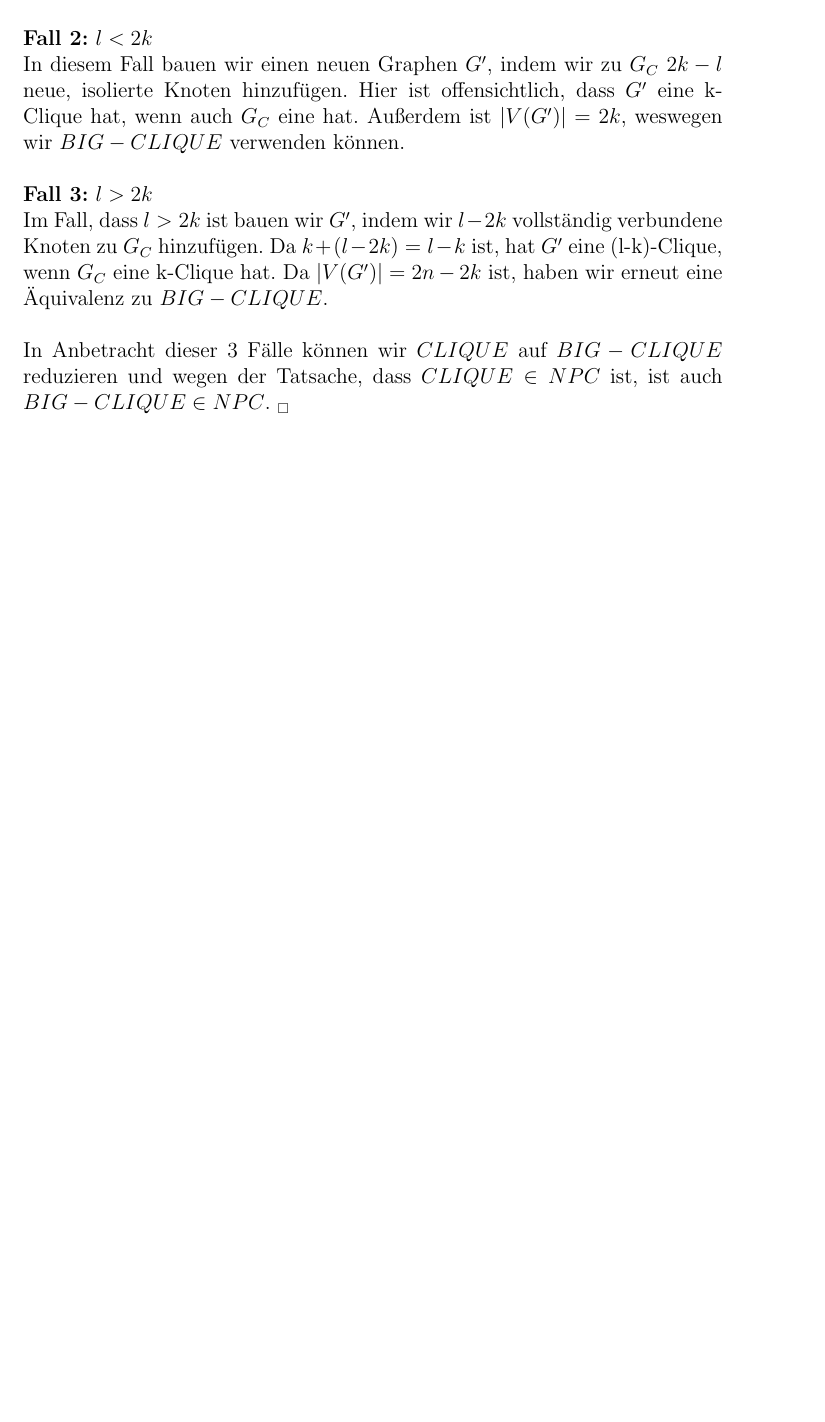
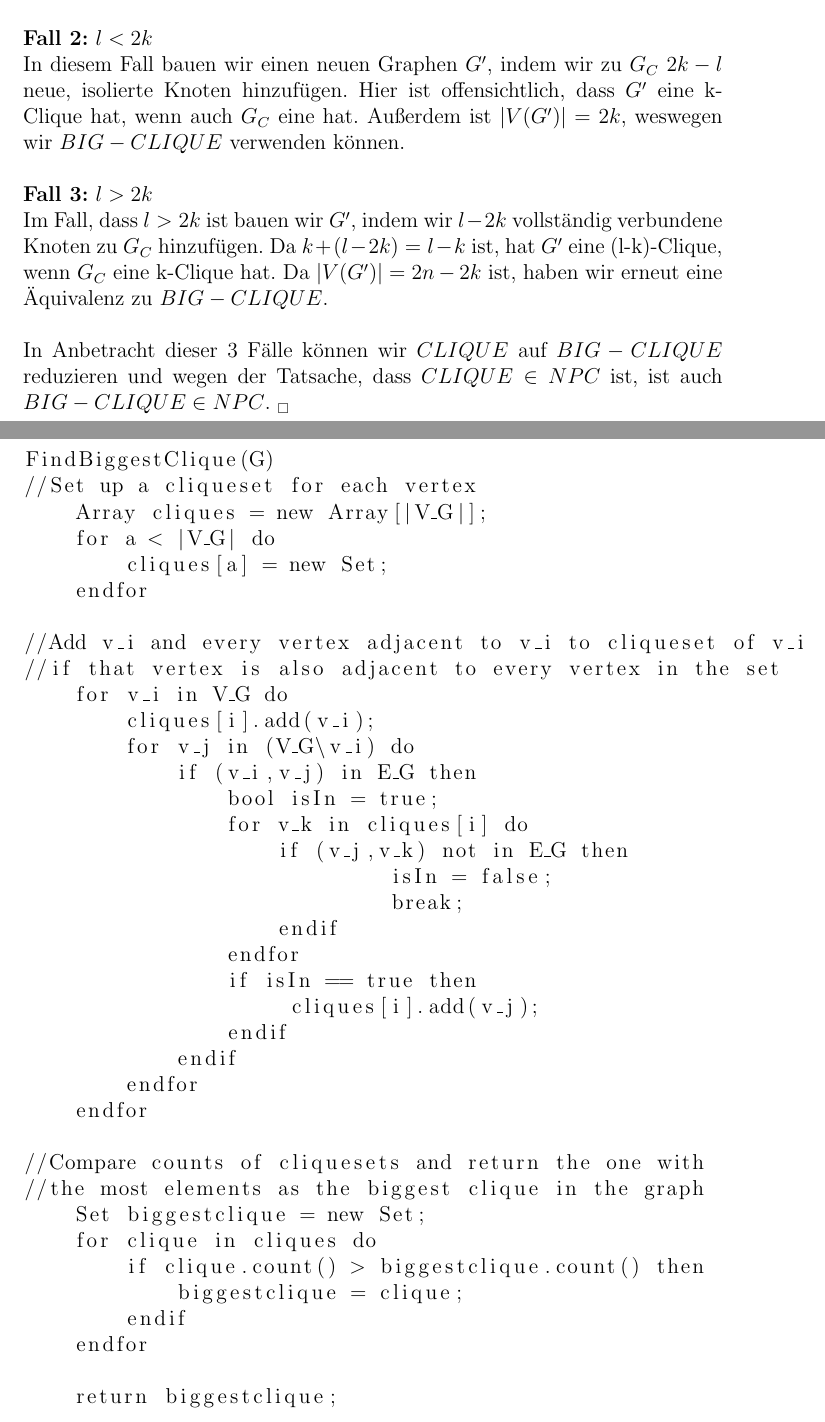
Before and after one commit to wahrwolf/wise1516-ad, a LaTeX document (05/AD05_4dahmen-4heid-3seidel.tex, which reads 05/Teilaufgaben/5.4.tex): part of page 7 of 7 before the commit and two parts of pages 7 and 8 of 8 after it, the two joined at a grey line, cut so that both start at the same text, the shorter picture padded with empty space. Compiled offline with pdfLaTeX.

Commit message:
added 5.4.2

```diff
--- a/05/Teilaufgaben/5.4.tex
+++ b/05/Teilaufgaben/5.4.tex
@@ -15,3 +15,44 @@ In diesem Fall bauen wir einen neuen Graphen $G'$, indem wir zu $G_C$ $2k - l$ n
 \textbf{Fall 3:} $l > 2k$\\
 Im Fall, dass $l > 2k$ ist bauen wir $G'$, indem wir $l - 2k$ vollständig verbundene Knoten zu $G_C$ hinzufügen. Da $k + (l -2k) = l - k$ ist, hat $G'$ eine (l-k)-Clique, wenn $G_C$ eine k-Clique hat. Da $|V(G')| = 2n - 2k$ ist, haben wir erneut eine Äquivalenz zu $BIG-CLIQUE$.\\\\
 In Anbetracht dieser 3 Fälle können wir $CLIQUE$ auf $BIG-CLIQUE$ reduzieren und wegen der Tatsache, dass $CLIQUE \in NPC$ ist, ist auch $BIG-CLIQUE \in NPC$. $ _\square$
+
+\subsection*{5.4.2 Maximal große Clique}
+\begin{lstlisting}
+FindBiggestClique(G)
+//Set up a cliqueset for each vertex
+    Array cliques = new Array[|V_G|];
+    for a < |V_G| do
+        cliques[a] = new Set;
+    endfor
+
+//Add v_i and every vertex adjacent to v_i to cliqueset of v_i
+//if that vertex is also adjacent to every vertex in the set
+    for v_i in V_G do
+        cliques[i].add(v_i);
+        for v_j in (V_G\v_i) do
+            if (v_i,v_j) in E_G then
+                bool isIn = true;
+                for v_k in cliques[i] do
+                    if (v_j,v_k) not in E_G then
+                	     isIn = false;
+                	     break;
+                    endif
+                endfor
+                if isIn == true then
+                     cliques[i].add(v_j);
+                endif
+            endif
+        endfor
+    endfor
+
+//Compare counts of cliquesets and return the one with
+//the most elements as the biggest clique in the graph
+    Set biggestclique = new Set;
+    for clique in cliques do
+        if clique.count() > biggestclique.count() then
+            biggestclique = clique;
+        endif
+    endfor
+
+    return biggestclique;
+\end{lstlisting}
```
Also changed, not shown: 05/AD05_4dahmen-4heid-3seidel.tex (+1 -0 lines), 05/Teilaufgaben/5.4.tex (2 more changed lines).
